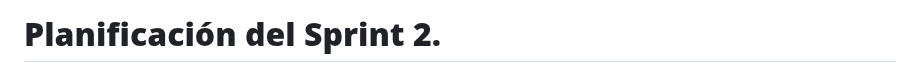
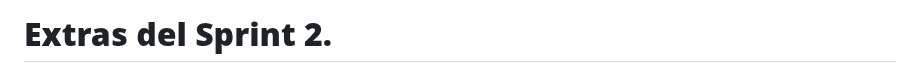
Before and after one commit to jormunrod/PSG2_PetClinic, a Markdown page: docs/Sprint2/ActividadesExtrasS2.md, the part around one of its changes. Drawn GitHub-style.

```diff
--- a/docs/Sprint2/ActividadesExtrasS2.md
+++ b/docs/Sprint2/ActividadesExtrasS2.md
@@ -1,4 +1,4 @@
-# **Planificación del Sprint 2.**
+# **Extras del Sprint 2.**
 
 <p align="center">
     <img src="../images/logoUs.png" alt="Logo Universidad Sevilla" style="width: 50%; margin: auto;">
```
Also changed, not shown: other parts of docs/Sprint2/ActividadesExtrasS2.md (+6 -5 lines).
